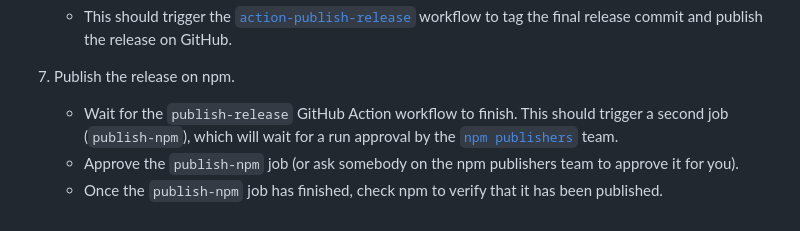
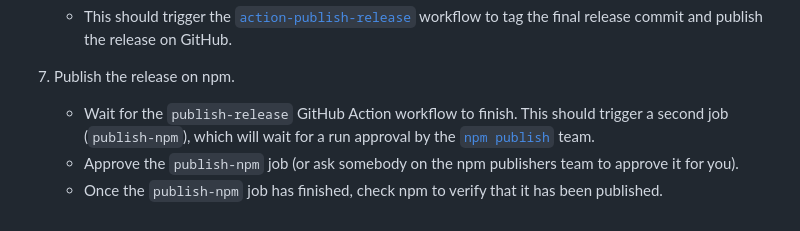
Before and after one commit to MetaMask/snaps-registry, a Markdown page: README.md, the part around the change. GitHub-like rendering.

Commit message:
docs: readme
replaced the link that did not work

```diff
--- a/README.md
+++ b/README.md
@@ -59,6 +59,6 @@ The project follows the same release process as the other libraries in the MetaM
 
 7. Publish the release on npm.
 
-   - Wait for the `publish-release` GitHub Action workflow to finish. This should trigger a second job (`publish-npm`), which will wait for a run approval by the [`npm publishers`](https://github.com/orgs/MetaMask/teams/npm-publishers) team.
+   - Wait for the `publish-release` GitHub Action workflow to finish. This should trigger a second job (`publish-npm`), which will wait for a run approval by the [`npm publish`](https://github.com/MetaMask/action-npm-publish) team.
    - Approve the `publish-npm` job (or ask somebody on the npm publishers team to approve it for you).
    - Once the `publish-npm` job has finished, check npm to verify that it has been published.
```
